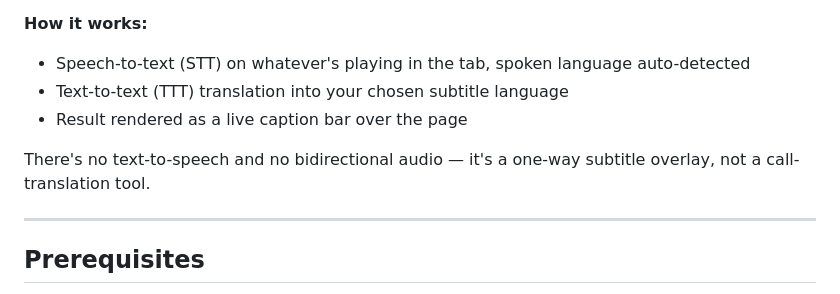
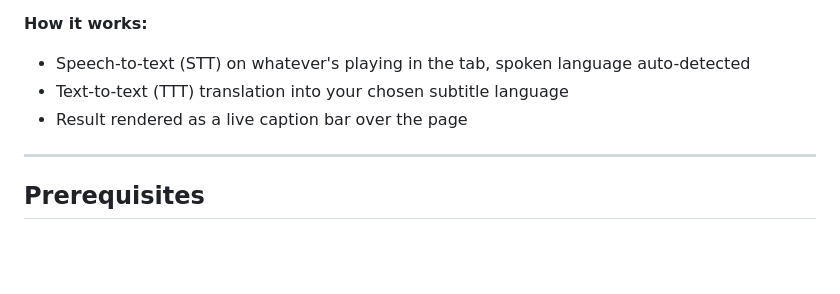
Before and after one commit to Mireinstein/Grey-Parrot, a Markdown page: README.md, the part around the change. Drawn GitHub-style; blank space fills up the shorter version.

Commit message:
Clarify subtitle overlay functionality
Removed unnecessary information about text-to-speech and bidirectional audio.

```diff
--- a/README.md
+++ b/README.md
@@ -10,9 +10,6 @@ it, translates it, and overlays it on the page in real time.
   auto-detected
 - Text-to-text (TTT) translation into your chosen subtitle language
 - Result rendered as a live caption bar over the page
-
-There's no text-to-speech and no bidirectional audio — it's a one-way
-subtitle overlay, not a call-translation tool.
 
 ---
 
```
